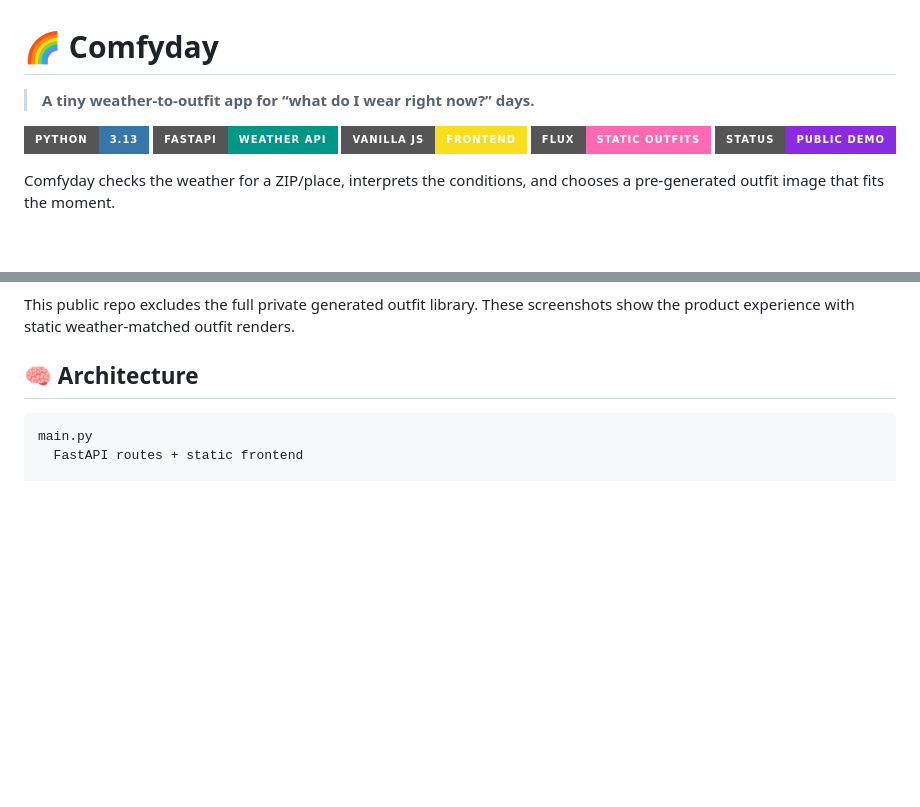
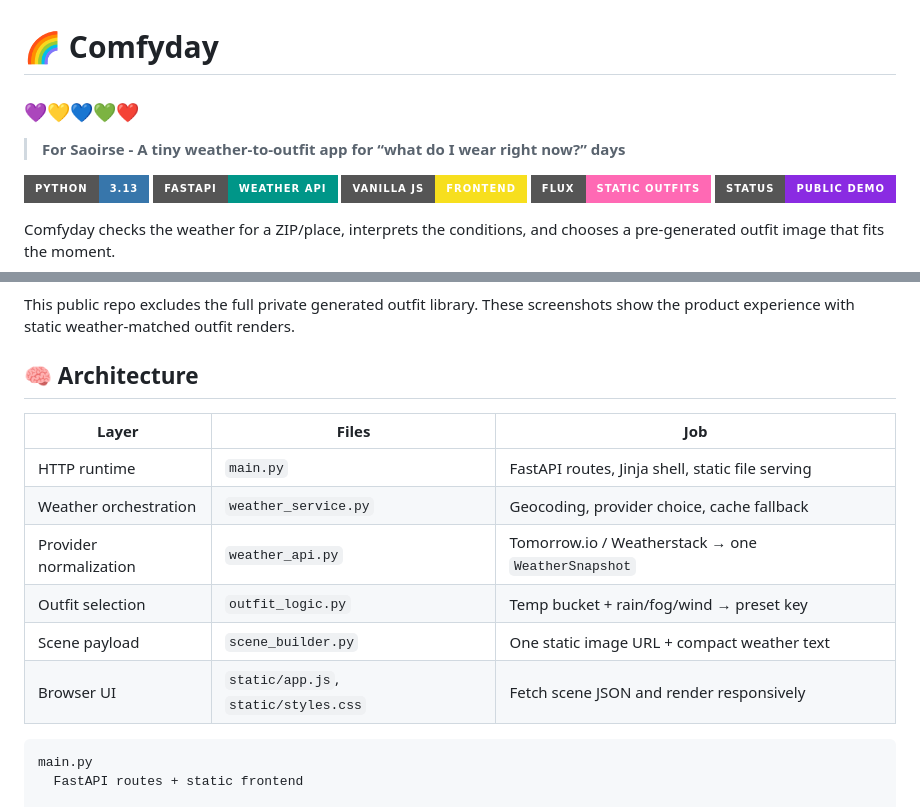
Before and after one commit to rxdt/comfyday-public, a Markdown page: README.md, 2 parts joined by grey strips. GitHub-like rendering; badges without logos; blank space fills up the shorter version.

````diff
--- a/README.md
+++ b/README.md
@@ -1,6 +1,9 @@
 # 🌈 Comfyday
 
-> **A tiny weather-to-outfit app for “what do I wear right now?” days.**
+
+###   💜💛💙💚❤️
+
+> **For Saoirse - A tiny weather-to-outfit app for “what do I wear right now?” days**
 
 ![Python](https://img.shields.io/badge/Python-3.13-3776AB?style=for-the-badge&logo=python&logoColor=white)
 ![FastAPI](https://img.shields.io/badge/FastAPI-weather_API-009688?style=for-the-badge&logo=fastapi&logoColor=white)
@@ -41,6 +44,15 @@ This public repo excludes the full private generated outfit library. These scree
 
 ## 🧠 Architecture
 
+| Layer | Files | Job |
+| --- | --- | --- |
+| HTTP runtime | `main.py` | FastAPI routes, Jinja shell, static file serving |
+| Weather orchestration | `weather_service.py` | Geocoding, provider choice, cache fallback |
+| Provider normalization | `weather_api.py` | Tomorrow.io / Weatherstack → one `WeatherSnapshot` |
+| Outfit selection | `outfit_logic.py` | Temp bucket + rain/fog/wind → preset key |
+| Scene payload | `scene_builder.py` | One static image URL + compact weather text |
+| Browser UI | `static/app.js`, `static/styles.css` | Fetch scene JSON and render responsively |
+
 ```text
 main.py
   FastAPI routes + static frontend
````
Also changed, not shown: other parts of README.md (+44 -0 lines).
